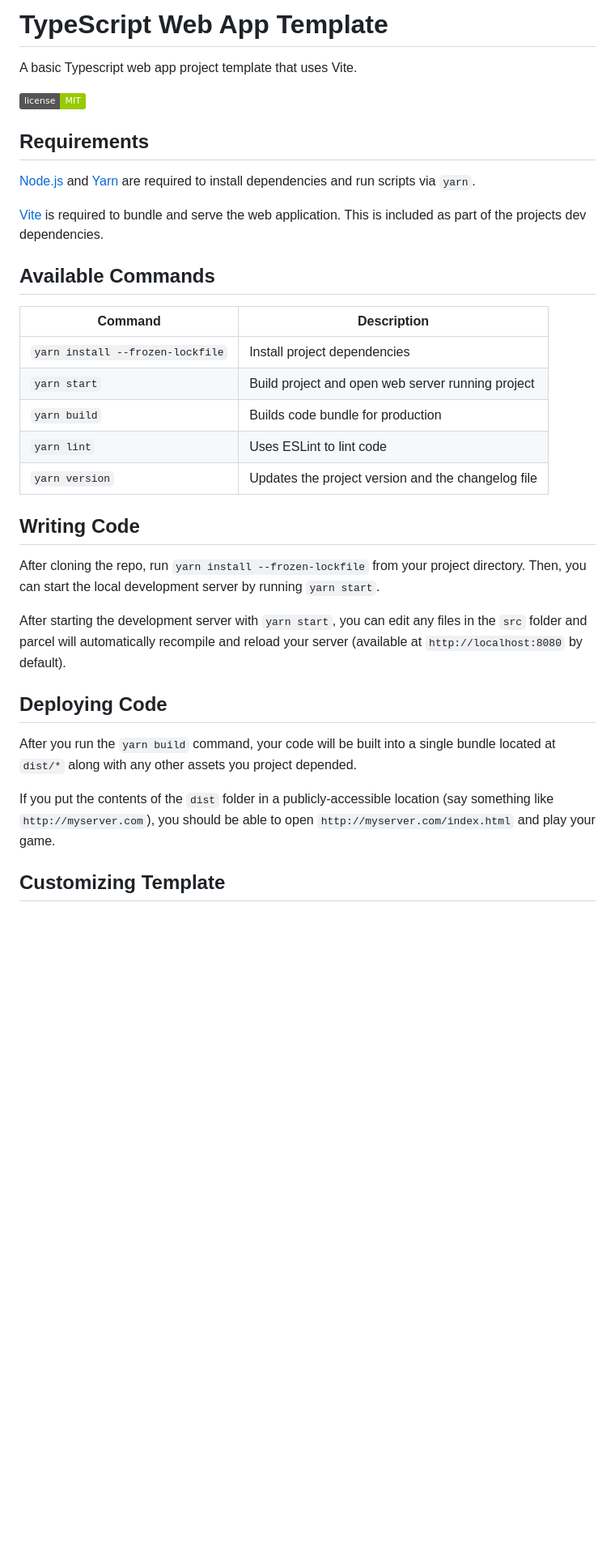
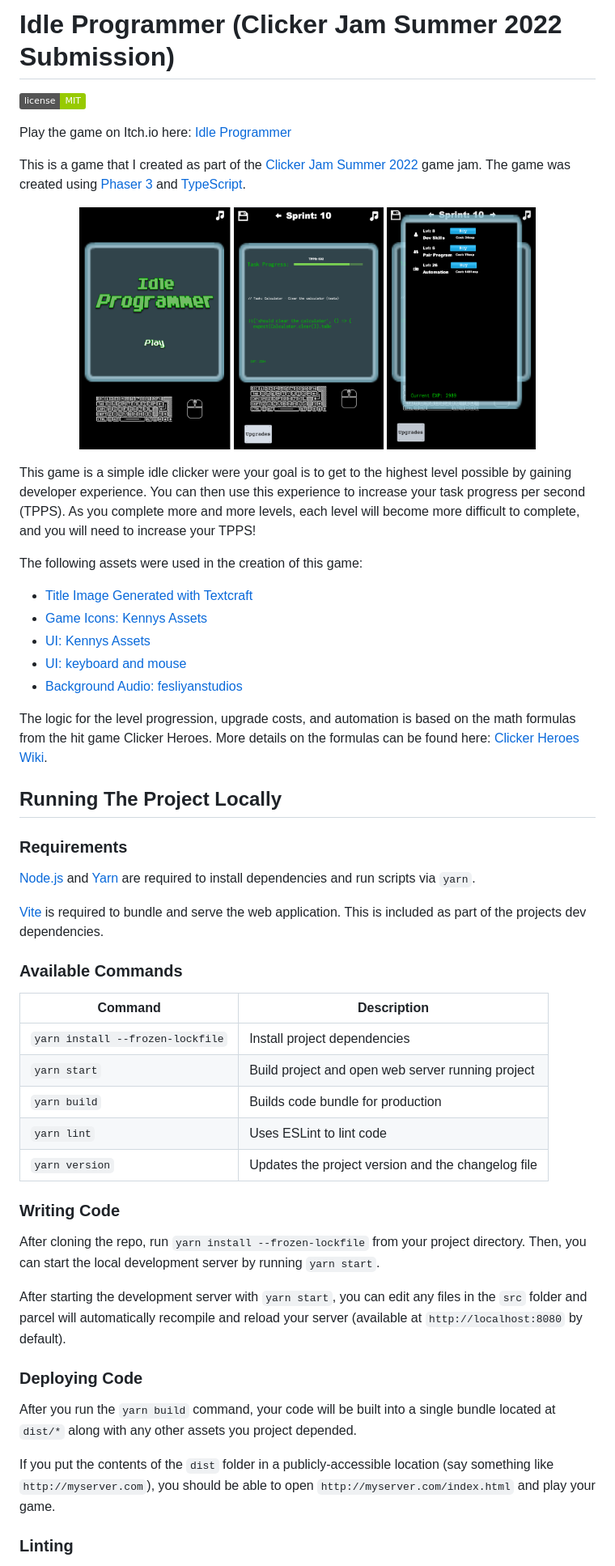
Before and after one commit to scottwestover/clicker-jam-summer-2022, a Markdown page: README.md, the part around the change printed below. Shown: that part at 81% size. Drawn GitHub-style; pictures changed too: .github/image1.png (added), .github/image2.png (added), .github/image3.png (added); badges without logos; blank space fills up the shorter version.

Commit message:
finished v1 of game

```diff
--- a/README.md
+++ b/README.md
@@ -1,16 +1,37 @@
-# TypeScript Web App Template
-
-A basic Typescript web app project template that uses Vite.
+# Idle Programmer (Clicker Jam Summer 2022 Submission)
 
 ![License](https://img.shields.io/badge/license-MIT-green)
 
-## Requirements
+Play the game on Itch.io here: <a href="https://galemius.itch.io/idle-programmer" target="_blank">Idle Programmer</a>
+
+This is a game that I created as part of the <a href="https://itch.io/jam/clicker-jam-summer-2022" target="_blank">Clicker Jam Summer 2022</a> game jam. The game was created using <a href="https://phaser.io/" target="_blank">Phaser 3</a> and <a href="https://www.typescriptlang.org/" target="_blank">TypeScript</a>.
+
+<p align="center">
+  <img src="./.github/image1.png?raw=true" height="300" title="Title Screen">
+  <img src="./.github/image2.png?raw=true" height="300" alt="Gameplay Screenshot">
+  <img src="./.github/image3.png?raw=true" height="300" alt="Gameplay Screenshot 2">
+</p>
+
+This game is a simple idle clicker were your goal is to get to the highest level possible by gaining developer experience. You can then use this experience to increase your task progress per second (TPPS). As you complete more and more levels, each level will become more difficult to complete, and you will need to increase your TPPS!
+
+The following assets were used in the creation of this game:
+- <a href="https://textcraft.net/" target="_blank">Title Image Generated with Textcraft</a>
+- <a href="https://www.kenney.nl/assets/game-icons" target="_blank">Game Icons: Kennys Assets</a>
+- <a href="https://www.kenney.nl/assets/ui-pack-space-expansion" target="_blank">UI: Kennys Assets</a>
+- <a href="https://anjuu.itch.io/1bit-controller" target="_blank">UI: keyboard and mouse</a>
+- <a href="https://www.fesliyanstudios.com/royalty-free-music/download/8-bit-surf/568" target="_blank">Background Audio: fesliyanstudios</a>
+
+The logic for the level progression, upgrade costs, and automation is based on the math formulas from the hit game Clicker Heroes. More details on the formulas can be found here: <a href="https://clickerheroes.fandom.com/wiki/Formulas" target="_blank">Clicker Heroes Wiki</a>.
+
+## Running The Project Locally
+
+### Requirements
 
 [Node.js](https://nodejs.org) and [Yarn](https://yarnpkg.com/) are required to install dependencies and run scripts via `yarn`.
 
 [Vite](https://vitejs.dev/) is required to bundle and serve the web application. This is included as part of the projects dev dependencies.
 
-## Available Commands
+### Available Commands
 
 | Command | Description |
 |---------|-------------|
@@ -20,7 +41,7 @@ A basic Typescript web app project template that uses Vite.
 | `yarn lint` | Uses ESLint to lint code |
 | `yarn version` | Updates the project version and the changelog file |
 
-## Writing Code
+### Writing Code
 
 After cloning the repo, run `yarn install --frozen-lockfile` from your project directory. Then, you can start the local development
 server by running `yarn start`.
@@ -29,7 +50,7 @@ After starting the development server with `yarn start`, you can edit any files
 and parcel will automatically recompile and reload your server (available at `http://localhost:8080`
 by default).
 
-## Deploying Code
+### Deploying Code
 
 After you run the `yarn build` command, your code will be built into a single bundle located at
 `dist/*` along with any other assets you project depended.
@@ -37,5 +58,5 @@ After you run the `yarn build` command, your code will be built into a single bu
 If you put the contents of the `dist` folder in a publicly-accessible location (say something like `http://myserver.com`),
 you should be able to open `http://myserver.com/index.html` and play your game.
 
-## Customizing Template
+### Linting
 
```
Also changed, not shown: other parts of README.md (+1 -11 lines), 2 other files.
